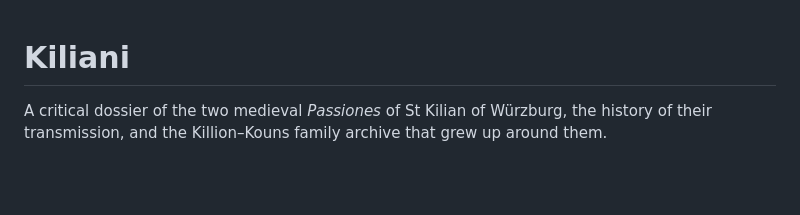
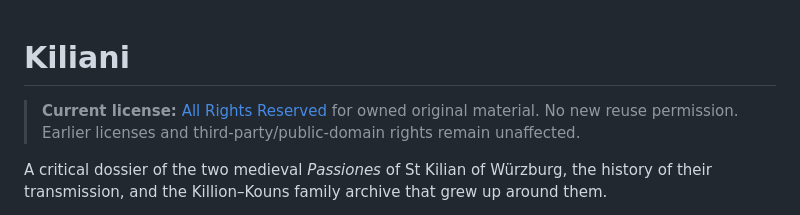
Before and after one commit to nicholaskouns-create/Kiliani, a Markdown page: README.md, the part around the change. Drawn GitHub-style; blank space fills up the shorter version.

Commit message:
Update README to current all rights reserved license

```diff
--- a/README.md
+++ b/README.md
@@ -1,4 +1,7 @@
 # Kiliani
+
+> **Current license:** [All Rights Reserved](LICENSE) for owned original material. No new reuse permission. Earlier licenses and third-party/public-domain rights remain unaffected.
+
 
 A critical dossier of the two medieval *Passiones* of St Kilian of Würzburg, the
 history of their transmission, and the Killion–Kouns family archive that grew up
```
